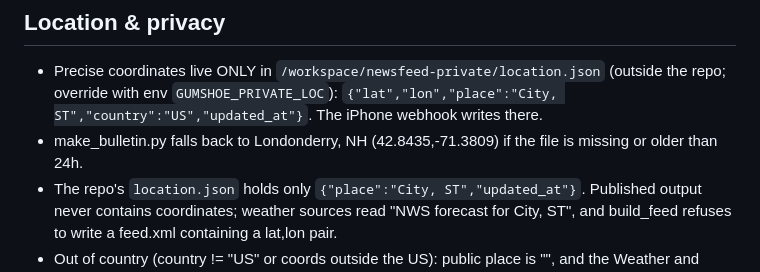
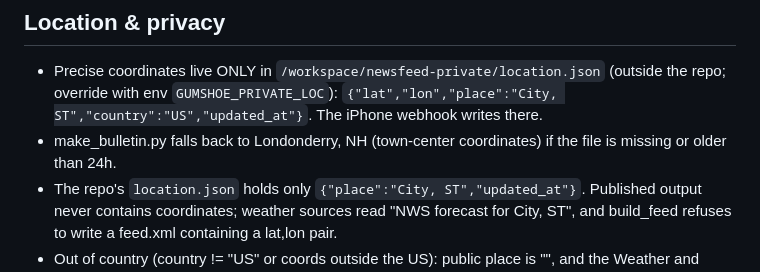
Before and after one commit to hsverdlove/gumshoe-news, a Markdown page: README.md, the part around the change. Rendered like a GitHub page.

Commit message:
README: drop fallback coords

```diff
--- a/README.md
+++ b/README.md
@@ -33,7 +33,7 @@ handles of posts that actually aired (never the full fetched list), so the follo
 ## Location & privacy
 - Precise coordinates live ONLY in `/workspace/newsfeed-private/location.json` (outside the repo; override with env
   `GUMSHOE_PRIVATE_LOC`): `{"lat","lon","place":"City, ST","country":"US","updated_at"}`. The iPhone webhook writes there.
-- make_bulletin.py falls back to Londonderry, NH (42.8435,-71.3809) if the file is missing or older than 24h.
+- make_bulletin.py falls back to Londonderry, NH (town-center coordinates) if the file is missing or older than 24h.
 - The repo's `location.json` holds only `{"place":"City, ST","updated_at"}`. Published output never contains coordinates;
   weather sources read "NWS forecast for City, ST", and build_feed refuses to write a feed.xml containing a lat,lon pair.
 - Out of country (country != "US" or coords outside the US): public place is "", and the Weather and Local News & Events
```
